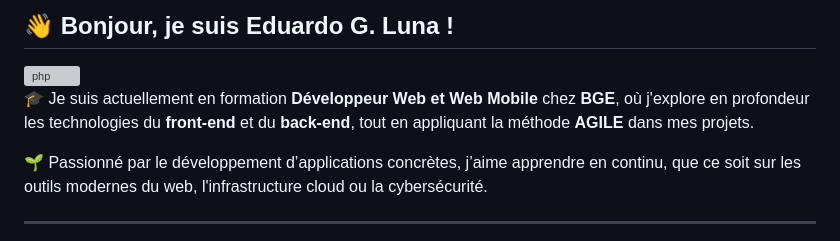
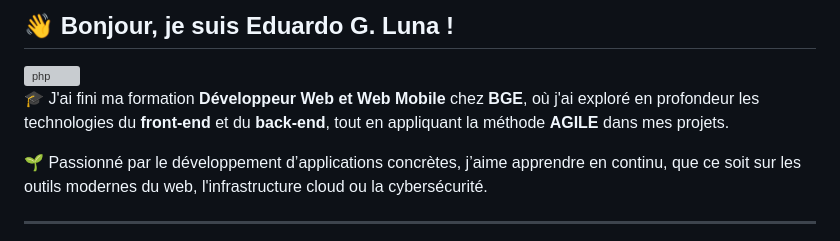
Before and after one commit to Pr0jectEd/Hello_World, a Markdown page: README.md, the part around the change. Rendered like a GitHub page; grey boxes are pictures that could not be loaded.

Commit message:
Update training status in README
Wrote description in present tense.

```diff
--- a/README.md
+++ b/README.md
@@ -5,7 +5,7 @@
   </a>
 
 
-🎓 Je suis actuellement en formation **Développeur Web et Web Mobile** chez **BGE**, où j'explore en profondeur les technologies du **front-end** et du **back-end**, tout en appliquant la méthode **AGILE** dans mes projets.
+🎓 J'ai fini ma formation **Développeur Web et Web Mobile** chez **BGE**, où j'ai exploré en profondeur les technologies du **front-end** et du **back-end**, tout en appliquant la méthode **AGILE** dans mes projets.
 
 🌱 Passionné par le développement d’applications concrètes, j’aime apprendre en continu, que ce soit sur les outils modernes du web, l'infrastructure cloud ou la cybersécurité.
 
```
